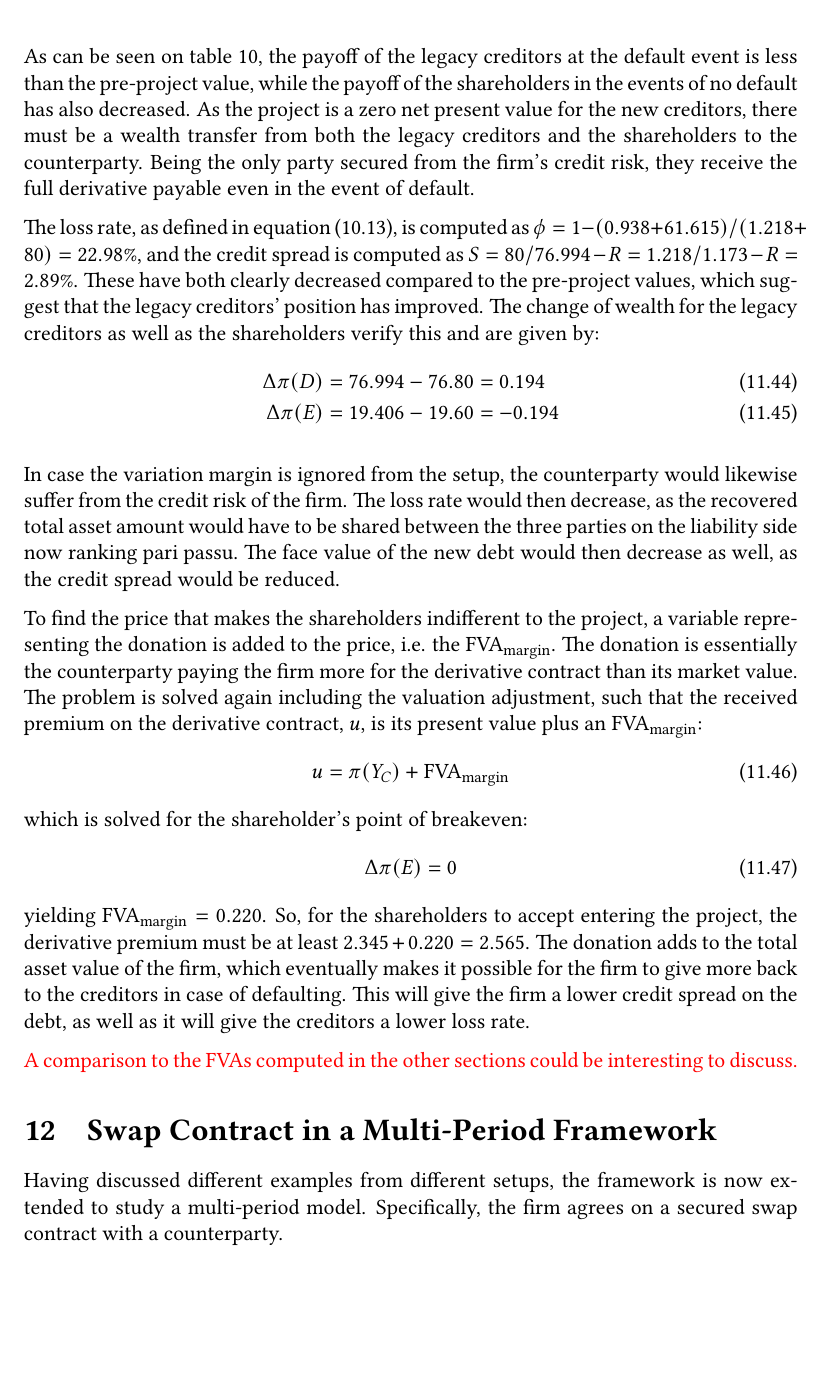
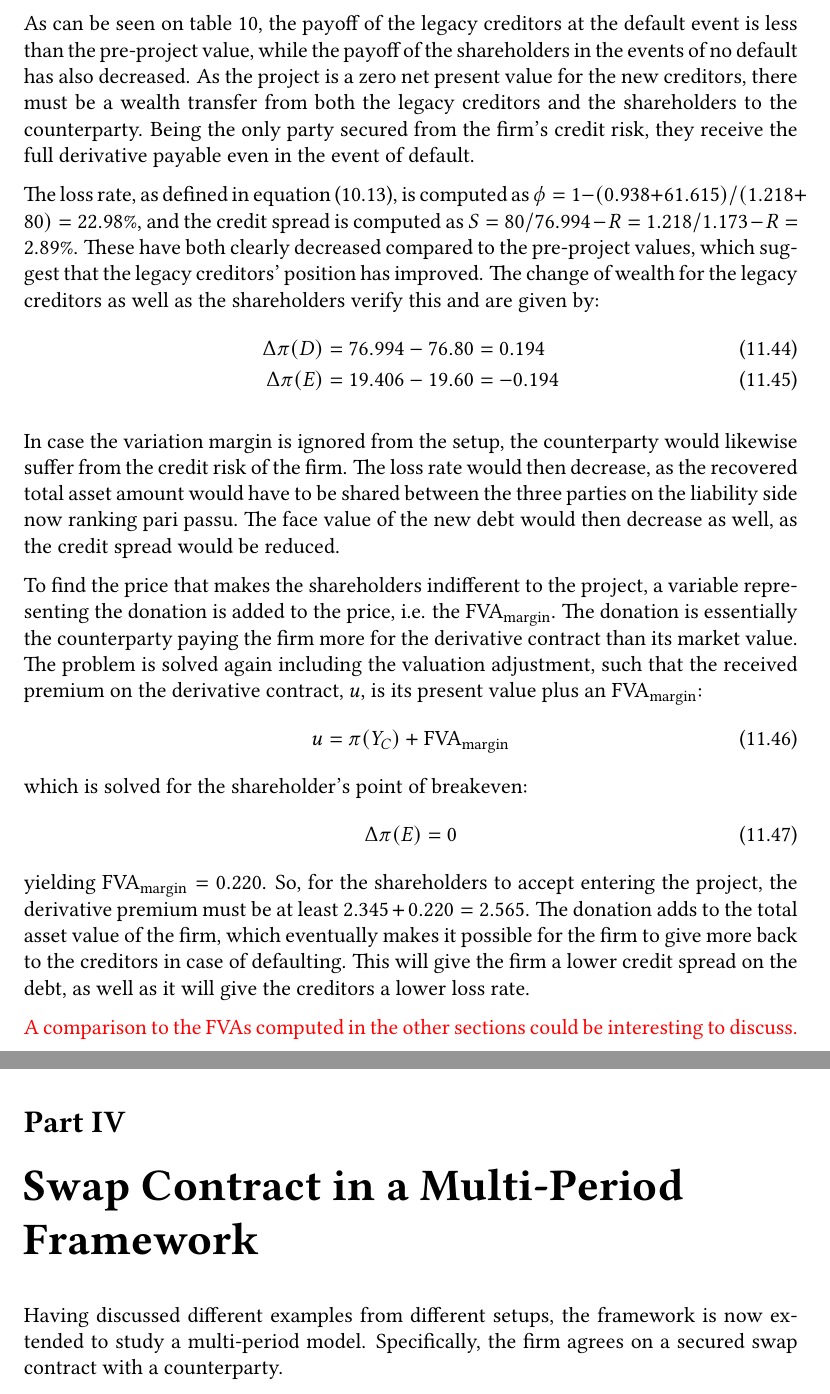
Before and after one commit to sebastianbaltser/master-thesis, a LaTeX thesis (thesis/main.tex, which reads thesis/content/body-matter/swap-contract/sub-main.tex): part of page 64 of 74 before the commit and two parts of pages 64 and 65 of 74 after it, the two joined at a grey line, cut so that both start at the same text, the shorter picture padded with empty space. Compiled offline with pdfLaTeX.

Commit message:
Decrease section depth in MPM

```diff
--- a/thesis/content/body-matter/swap-contract/sub-main.tex
+++ b/thesis/content/body-matter/swap-contract/sub-main.tex
@@ -2,7 +2,7 @@
 \documentclass[main.tex]{subfiles}
 
 \begin{document}
-    \section{Swap Contract in a Multi-Period Framework}
+    \part{Swap Contract in a Multi-Period Framework}
 
     \subfile{swap-introduction}
     \subfile{valuation-framework}
```
